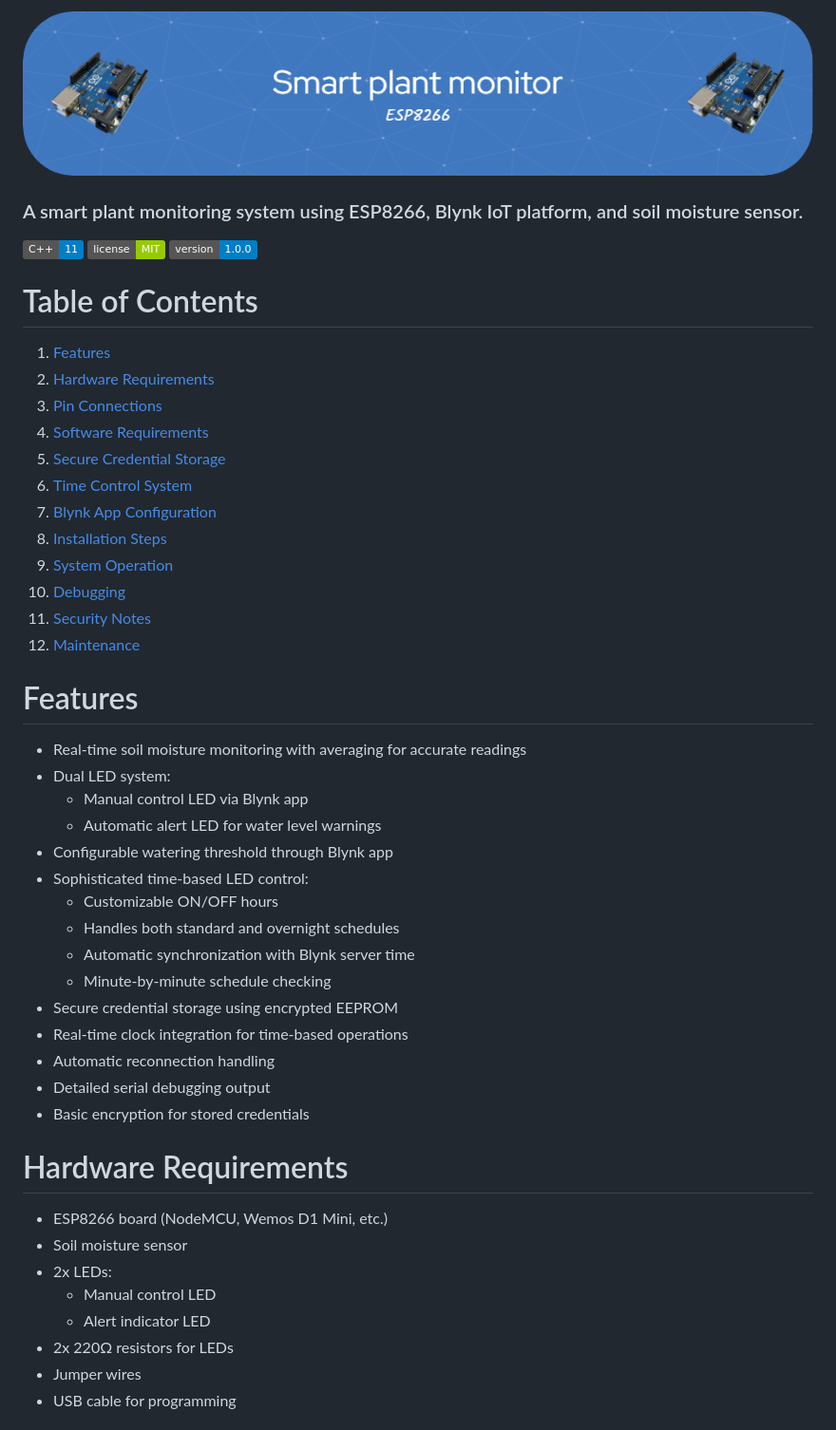
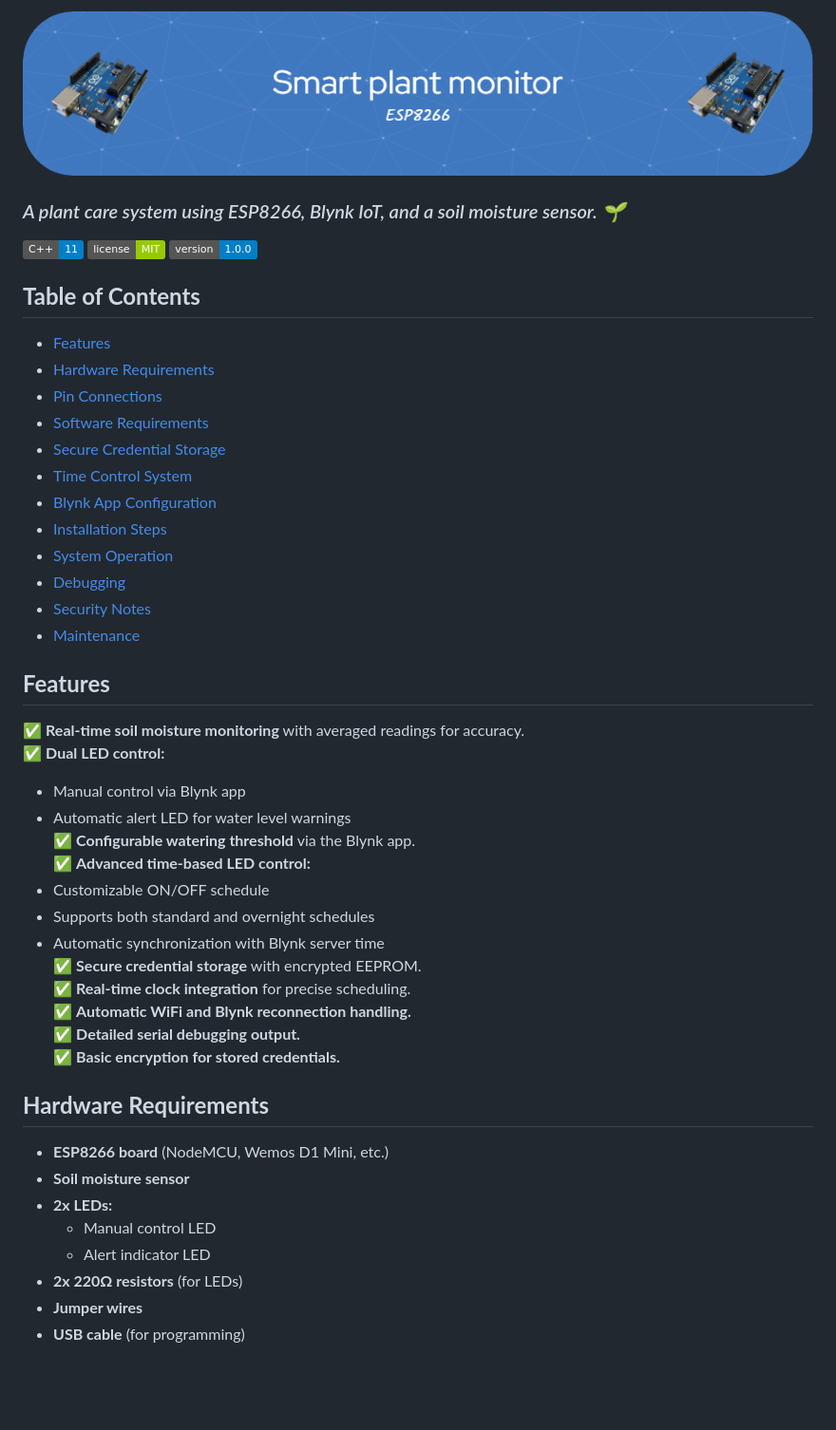
Before and after one commit to datamann1013/Smarthome, a Markdown page: flowerpot/README.md, the part around one of its changes. Shown at 95% size. GitHub-like rendering; badges without logos; blank space fills up the shorter version.

Commit message:
Update README.md for the flowerpot

```diff
--- a/flowerpot/README.md
+++ b/flowerpot/README.md
@@ -1,49 +1,47 @@
-![github-header-image.png](github-header-image.png)
-
-### A smart plant monitoring system using ESP8266, Blynk IoT platform, and soil moisture sensor.
+![GitHub Header](github-header-image.png)
+### *A plant care system using ESP8266, Blynk IoT, and a soil moisture sensor. 🌱*
 
 ![C++](https://img.shields.io/badge/C++-11-blue)
 ![License](https://img.shields.io/badge/license-MIT-green)
 ![Version](https://img.shields.io/badge/version-1.0.0-blue.svg)
 
-# Table of Contents
-1. [Features](#features)
-2. [Hardware Requirements](#hardware-requirements)
-3. [Pin Connections](#pin-connections)
-4. [Software Requirements](#software-requirements)
-5. [Secure Credential Storage](#secure-credential-storage)
-6. [Time Control System](#time-control-system)
-7. [Blynk App Configuration](#blynk-app-configuration)
-8. [Installation Steps](#installation-steps)
-9. [System Operation](#system-operation)
-10. [Debugging](#debugging)
-11. [Security Notes](#security-notes)
-12. [Maintenance](#maintenance)
+## **Table of Contents**
+- [Features](#features)
+- [Hardware Requirements](#hardware-requirements)
+- [Pin Connections](#pin-connections)
+- [Software Requirements](#software-requirements)
+- [Secure Credential Storage](#secure-credential-storage)
+- [Time Control System](#time-control-system)
+- [Blynk App Configuration](#blynk-app-configuration)
+- [Installation Steps](#installation-steps)
+- [System Operation](#system-operation)
+- [Debugging](#debugging)
+- [Security Notes](#security-notes)
+- [Maintenance](#maintenance)
 
-# Features
-- Real-time soil moisture monitoring with averaging for accurate readings
-- Dual LED system:
-  - Manual control LED via Blynk app
-  - Automatic alert LED for water level warnings
-- Configurable watering threshold through Blynk app
-- Sophisticated time-based LED control:
-  - Customizable ON/OFF hours
-  - Handles both standard and overnight schedules
-  - Automatic synchronization with Blynk server time
-  - Minute-by-minute schedule checking
-- Secure credential storage using encrypted EEPROM
-- Real-time clock integration for time-based operations
-- Automatic reconnection handling
-- Detailed serial debugging output
-- Basic encryption for stored credentials
+## **Features**
+✅ **Real-time soil moisture monitoring** with averaged readings for accuracy.
+✅ **Dual LED control:**
+- Manual control via Blynk app
+- Automatic alert LED for water level warnings
+  ✅ **Configurable watering threshold** via the Blynk app.
+  ✅ **Advanced time-based LED control:**
+- Customizable ON/OFF schedule
+- Supports both standard and overnight schedules
+- Automatic synchronization with Blynk server time
+  ✅ **Secure credential storage** with encrypted EEPROM.
+  ✅ **Real-time clock integration** for precise scheduling.
+  ✅ **Automatic WiFi and Blynk reconnection handling.**
+  ✅ **Detailed serial debugging output.**
+  ✅ **Basic encryption for stored credentials.**
 
-# Hardware Requirements
-- ESP8266 board (NodeMCU, Wemos D1 Mini, etc.)
-- Soil moisture sensor
-- 2x LEDs:
+## **Hardware Requirements**
+- **ESP8266 board** (NodeMCU, Wemos D1 Mini, etc.)
+- **Soil moisture sensor**
+- **2x LEDs:**
   - Manual control LED
   - Alert indicator LED
-- 2x 220Ω resistors for LEDs
-- Jumper wires
-- USB cable for programming
+- **2x 220Ω resistors** (for LEDs)
+- **Jumper wires**
+- **USB cable** (for programming)
 
```
Also changed, not shown: other parts of flowerpot/README.md (+108 -110 lines), flowerpot/Wiring diagram.png (renamed from flowerpot/Skjermbilde 2025-01-26 164451.png), 2 other files.
